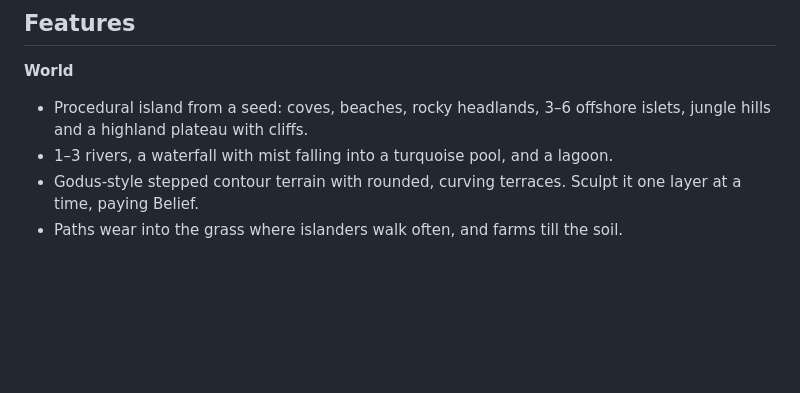
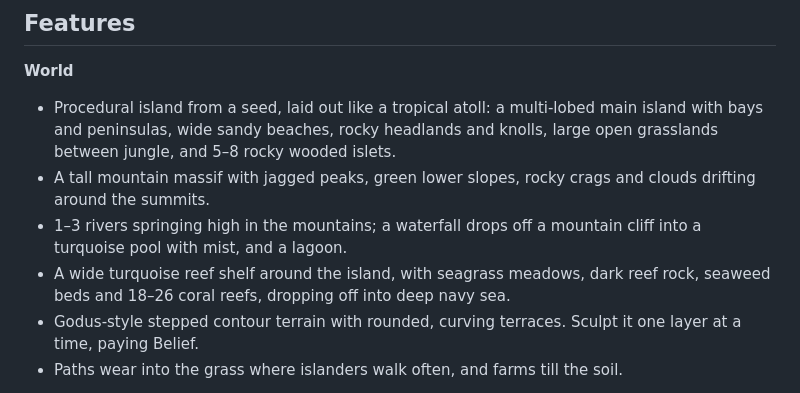
Before and after one commit to ryanmullenuk/aztec, a Markdown page: README.md, the part around the change. Drawn GitHub-style; blank space fills up the shorter version.

Commit message:
README: atoll-style island

```diff
--- a/README.md
+++ b/README.md
@@ -62,8 +62,10 @@ Select an islander, then click a building, tree, rock or fruit bush to give them
 ## Features
 
 **World**
-- Procedural island from a seed: coves, beaches, rocky headlands, 3–6 offshore islets, jungle hills and a highland plateau with cliffs.
-- 1–3 rivers, a waterfall with mist falling into a turquoise pool, and a lagoon.
+- Procedural island from a seed, laid out like a tropical atoll: a multi-lobed main island with bays and peninsulas, wide sandy beaches, rocky headlands and knolls, large open grasslands between jungle, and 5–8 rocky wooded islets.
+- A tall mountain massif with jagged peaks, green lower slopes, rocky crags and clouds drifting around the summits.
+- 1–3 rivers springing high in the mountains; a waterfall drops off a mountain cliff into a turquoise pool with mist, and a lagoon.
+- A wide turquoise reef shelf around the island, with seagrass meadows, dark reef rock, seaweed beds and 18–26 coral reefs, dropping off into deep navy sea.
 - Godus-style stepped contour terrain with rounded, curving terraces. Sculpt it one layer at a time, paying Belief.
 - Paths wear into the grass where islanders walk often, and farms till the soil.
 
```
